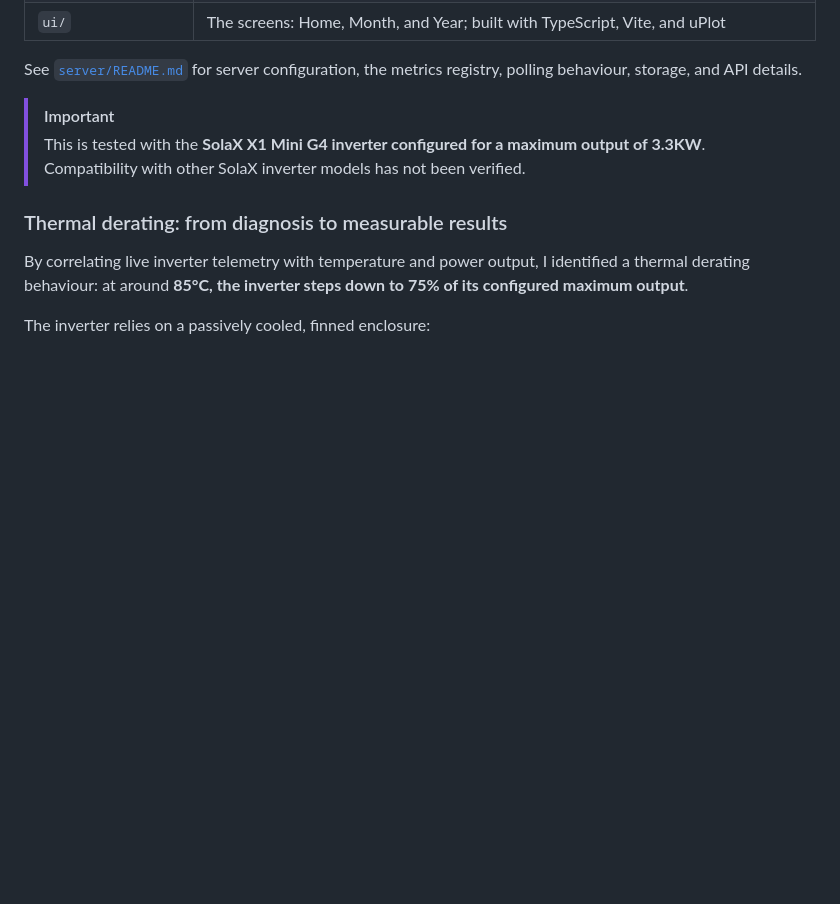
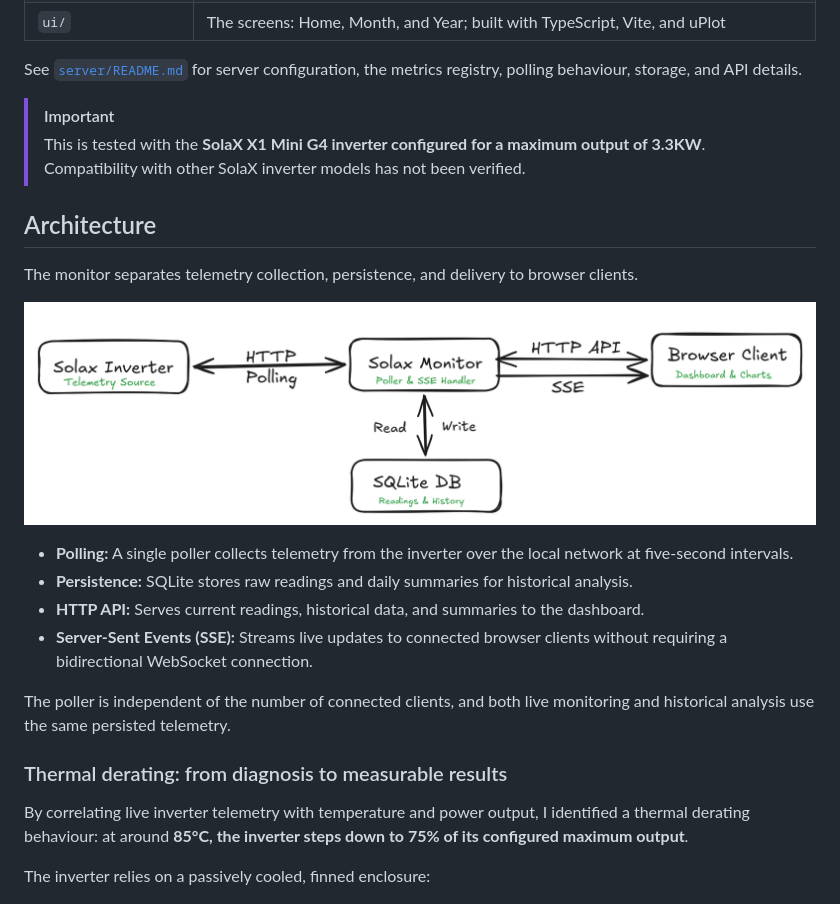
Before and after one commit to MohanaManikandan/solax-monitor, a Markdown page: README.md, the part around the change. Drawn GitHub-style; pictures changed too: docs/images/architecture.png (added); blank space fills up the shorter version.

Commit message:
Adds architecture diagram and updates README content

```diff
--- a/README.md
+++ b/README.md
@@ -16,6 +16,19 @@ See [`server/README.md`](server/README.md) for server configuration, the metrics
 
 > [!IMPORTANT]
 > This is tested with the **SolaX X1 Mini G4 inverter configured for a maximum output of 3.3KW**. Compatibility with other SolaX inverter models has not been verified.
+
+## Architecture
+
+The monitor separates telemetry collection, persistence, and delivery to browser clients.
+
+![SolaX Monitor architecture](docs/images/architecture.png)
+
+- **Polling:** A single poller collects telemetry from the inverter over the local network at five-second intervals.
+- **Persistence:** SQLite stores raw readings and daily summaries for historical analysis.
+- **HTTP API:** Serves current readings, historical data, and summaries to the dashboard.
+- **Server-Sent Events (SSE):** Streams live updates to connected browser clients without requiring a bidirectional WebSocket connection.
+
+The poller is independent of the number of connected clients, and both live monitoring and historical analysis use the same persisted telemetry.
 
 ### Thermal derating: from diagnosis to measurable results
 
```
